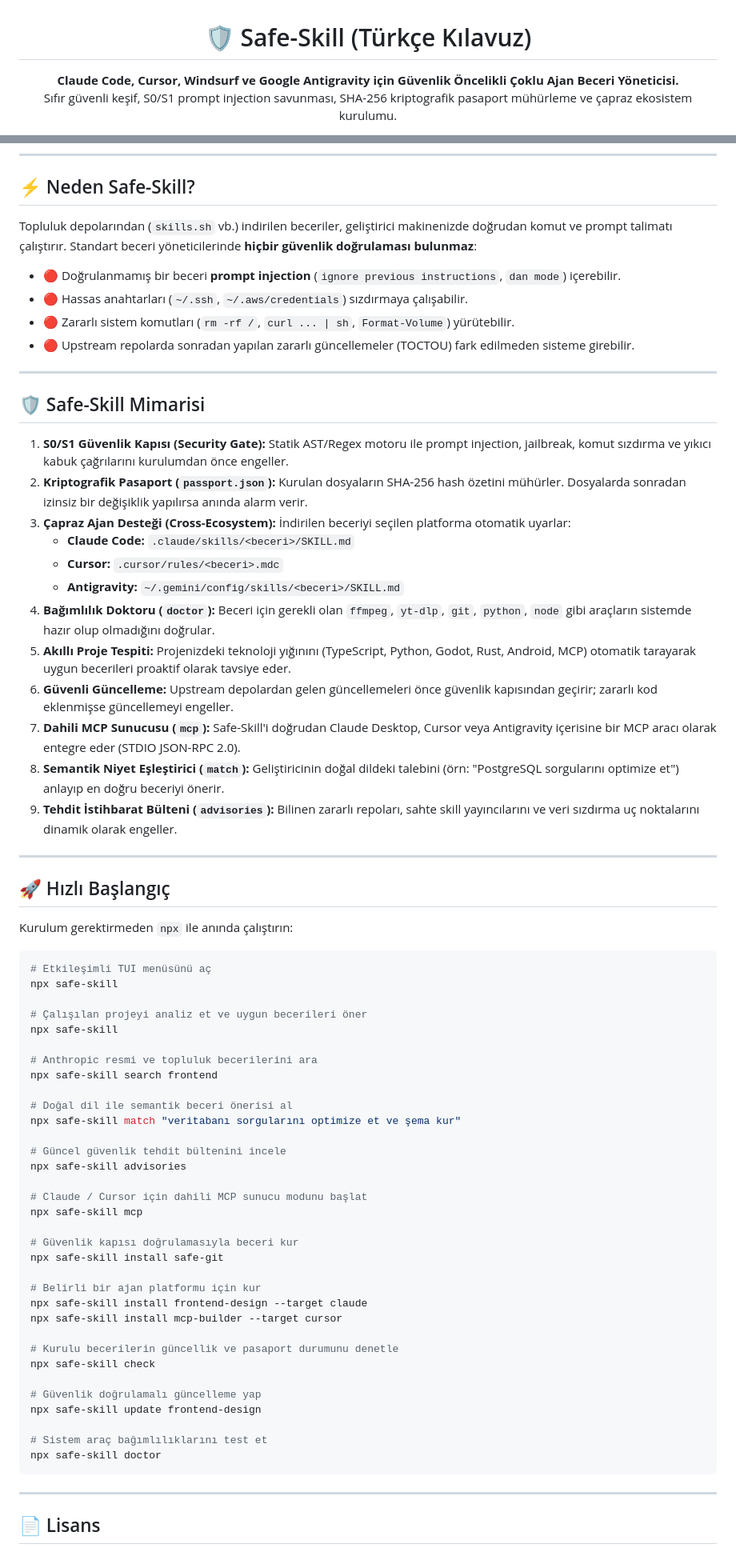
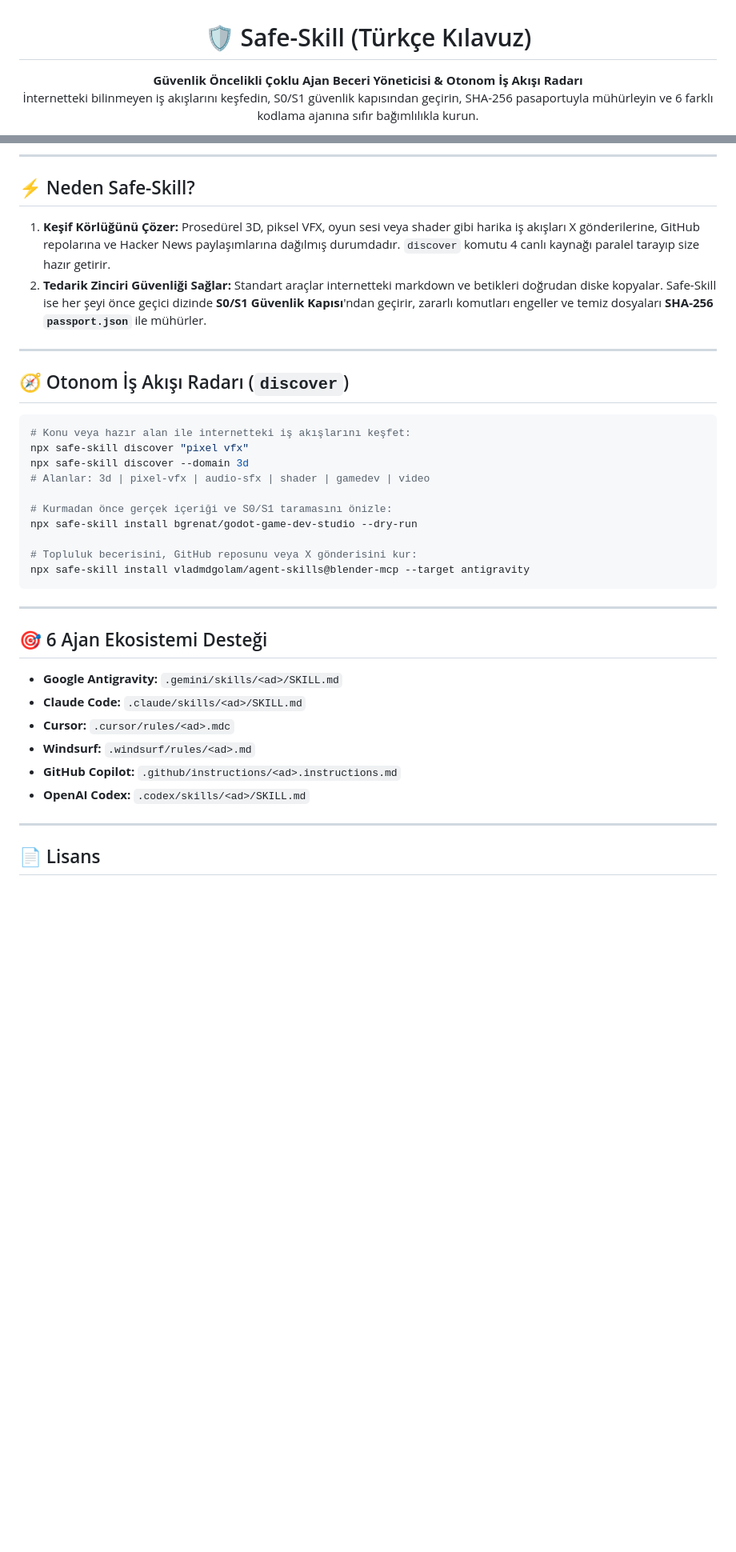
Before and after one commit to halilogia/safe-skill, a Markdown page: README.tr.md, 2 parts joined by grey strips. Shown at 80% size. GitHub-like rendering; blank space fills up the shorter version.

Commit message:
feat(v1.1): add autonomous workflow discovery radar, real community skill installer, 6-agent ecosystem support, and flagship README

````diff
--- a/README.tr.md
+++ b/README.tr.md
@@ -2,6 +2,6 @@
 
 # 🛡️ Safe-Skill (Türkçe Kılavuz)
 
-**Claude Code, Cursor, Windsurf ve Google Antigravity için Güvenlik Öncelikli Çoklu Ajan Beceri Yöneticisi.**<br>
-Sıfır güvenli keşif, S0/S1 prompt injection savunması, SHA-256 kriptografik pasaport mühürleme ve çapraz ekosistem kurulumu.
+**Güvenlik Öncelikli Çoklu Ajan Beceri Yöneticisi & Otonom İş Akışı Radarı**<br>
+İnternetteki bilinmeyen iş akışlarını keşfedin, S0/S1 güvenlik kapısından geçirin, SHA-256 pasaportuyla mühürleyin ve 6 farklı kodlama ajanına sıfır bağımlılıkla kurun.
 
@@ -13,70 +22,36 @@ Sıfır güvenli keşif, S0/S1 prompt injection savunması, SHA-256 kriptografik
 
 ## ⚡ Neden Safe-Skill?
 
-Topluluk depolarından (`skills.sh` vb.) indirilen beceriler, geliştirici makinenizde doğrudan komut ve prompt talimatı çalıştırır. Standart beceri yöneticilerinde **hiçbir güvenlik doğrulaması bulunmaz**:
-* 🔴 Doğrulanmamış bir beceri **prompt injection** (`ignore previous instructions`, `dan mode`) içerebilir.
-* 🔴 Hassas anahtarları (`~/.ssh`, `~/.aws/credentials`) sızdırmaya çalışabilir.
-* 🔴 Zararlı sistem komutları (`rm -rf /`, `curl ... | sh`, `Format-Volume`) yürütebilir.
-* 🔴 Upstream repolarda sonradan yapılan zararlı güncellemeler (TOCTOU) fark edilmeden sisteme girebilir.
+1. **Keşif Körlüğünü Çözer:** Prosedürel 3D, piksel VFX, oyun sesi veya shader gibi harika iş akışları X gönderilerine, GitHub repolarına ve Hacker News paylaşımlarına dağılmış durumdadır. `discover` komutu 4 canlı kaynağı paralel tarayıp size hazır getirir.
+2. **Tedarik Zinciri Güvenliği Sağlar:** Standart araçlar internetteki markdown ve betikleri doğrudan diske kopyalar. Safe-Skill ise her şeyi önce geçici dizinde **S0/S1 Güvenlik Kapısı**'ndan geçirir, zararlı komutları engeller ve temiz dosyaları **SHA-256 `passport.json`** ile mühürler.
 
 ---
 
-## 🛡️ Safe-Skill Mimarisi
+## 🧭 Otonom İş Akışı Radarı (`discover`)
 
-1. **S0/S1 Güvenlik Kapısı (Security Gate):** Statik AST/Regex motoru ile prompt injection, jailbreak, komut sızdırma ve yıkıcı kabuk çağrılarını kurulumdan önce engeller.
-2. **Kriptografik Pasaport (`passport.json`):** Kurulan dosyaların SHA-256 hash özetini mühürler. Dosyalarda sonradan izinsiz bir değişiklik yapılırsa anında alarm verir.
-3. **Çapraz Ajan Desteği (Cross-Ecosystem):** İndirilen beceriyi seçilen platforma otomatik uyarlar:
-   * **Claude Code:** `.claude/skills/<beceri>/SKILL.md`
-   * **Cursor:** `.cursor/rules/<beceri>.mdc`
-   * **Antigravity:** `~/.gemini/config/skills/<beceri>/SKILL.md`
-4. **Bağımlılık Doktoru (`doctor`):** Beceri için gerekli olan `ffmpeg`, `yt-dlp`, `git`, `python`, `node` gibi araçların sistemde hazır olup olmadığını doğrular.
-5. **Akıllı Proje Tespiti:** Projenizdeki teknoloji yığınını (TypeScript, Python, Godot, Rust, Android, MCP) otomatik tarayarak uygun becerileri proaktif olarak tavsiye eder.
-6. **Güvenli Güncelleme:** Upstream depolardan gelen güncellemeleri önce güvenlik kapısından geçirir; zararlı kod eklenmişse güncellemeyi engeller.
-7. **Dahili MCP Sunucusu (`mcp`):** Safe-Skill'i doğrudan Claude Desktop, Cursor veya Antigravity içerisine bir MCP aracı olarak entegre eder (STDIO JSON-RPC 2.0).
-8. **Semantik Niyet Eşleştirici (`match`):** Geliştiricinin doğal dildeki talebini (örn: "PostgreSQL sorgularını optimize et") anlayıp en doğru beceriyi önerir.
-9. **Tehdit İstihbarat Bülteni (`advisories`):** Bilinen zararlı repoları, sahte skill yayıncılarını ve veri sızdırma uç noktalarını dinamik olarak engeller.
+```bash
+# Konu veya hazır alan ile internetteki iş akışlarını keşfet:
+npx safe-skill discover "pixel vfx"
+npx safe-skill discover --domain 3d
+# Alanlar: 3d | pixel-vfx | audio-sfx | shader | gamedev | video
+
+# Kurmadan önce gerçek içeriği ve S0/S1 taramasını önizle:
+npx safe-skill install bgrenat/godot-game-dev-studio --dry-run
+
+# Topluluk becerisini, GitHub reposunu veya X gönderisini kur:
+npx safe-skill install vladmdgolam/agent-skills@blender-mcp --target antigravity
+```
 
 ---
 
-## 🚀 Hızlı Başlangıç
+## 🎯 6 Ajan Ekosistemi Desteği
 
-Kurulum gerektirmeden `npx` ile anında çalıştırın:
-
-```bash
-# Etkileşimli TUI menüsünü aç
-npx safe-skill
-
-# Çalışılan projeyi analiz et ve uygun becerileri öner
-npx safe-skill
-
-# Anthropic resmi ve topluluk becerilerini ara
-npx safe-skill search frontend
-
-# Doğal dil ile semantik beceri önerisi al
-npx safe-skill match "veritabanı sorgularını optimize et ve şema kur"
-
-# Güncel güvenlik tehdit bültenini incele
-npx safe-skill advisories
-
-# Claude / Cursor için dahili MCP sunucu modunu başlat
-npx safe-skill mcp
-
-# Güvenlik kapısı doğrulamasıyla beceri kur
-npx safe-skill install safe-git
-
-# Belirli bir ajan platformu için kur
-npx safe-skill install frontend-design --target claude
-npx safe-skill install mcp-builder --target cursor
-
-# Kurulu becerilerin güncellik ve pasaport durumunu denetle
-npx safe-skill check
-
-# Güvenlik doğrulamalı güncelleme yap
-npx safe-skill update frontend-design
-
-# Sistem araç bağımlılıklarını test et
-npx safe-skill doctor
-```
+- **Google Antigravity:** `.gemini/skills/<ad>/SKILL.md`
+- **Claude Code:** `.claude/skills/<ad>/SKILL.md`
+- **Cursor:** `.cursor/rules/<ad>.mdc`
+- **Windsurf:** `.windsurf/rules/<ad>.md`
+- **GitHub Copilot:** `.github/instructions/<ad>.instructions.md`
+- **OpenAI Codex:** `.codex/skills/<ad>/SKILL.md`
 
 ---
 
````
Also changed, not shown: other parts of README.tr.md (+10 -1 lines), AGENTS.md (added, +64 -0 lines), ARCHITECTURE.md (added, +73 -0 lines), CHANGELOG.md (added, +46 -0 lines), DESIGN.md (added, +106 -0 lines), KNOWLEDGE.md (added, +62 -0 lines), README.md (+84 -107 lines), ROADMAP.md (added, +52 -0 lines), TASKS.md (added, +52 -0 lines), screenshots/preview.png (added), 10 other files.
